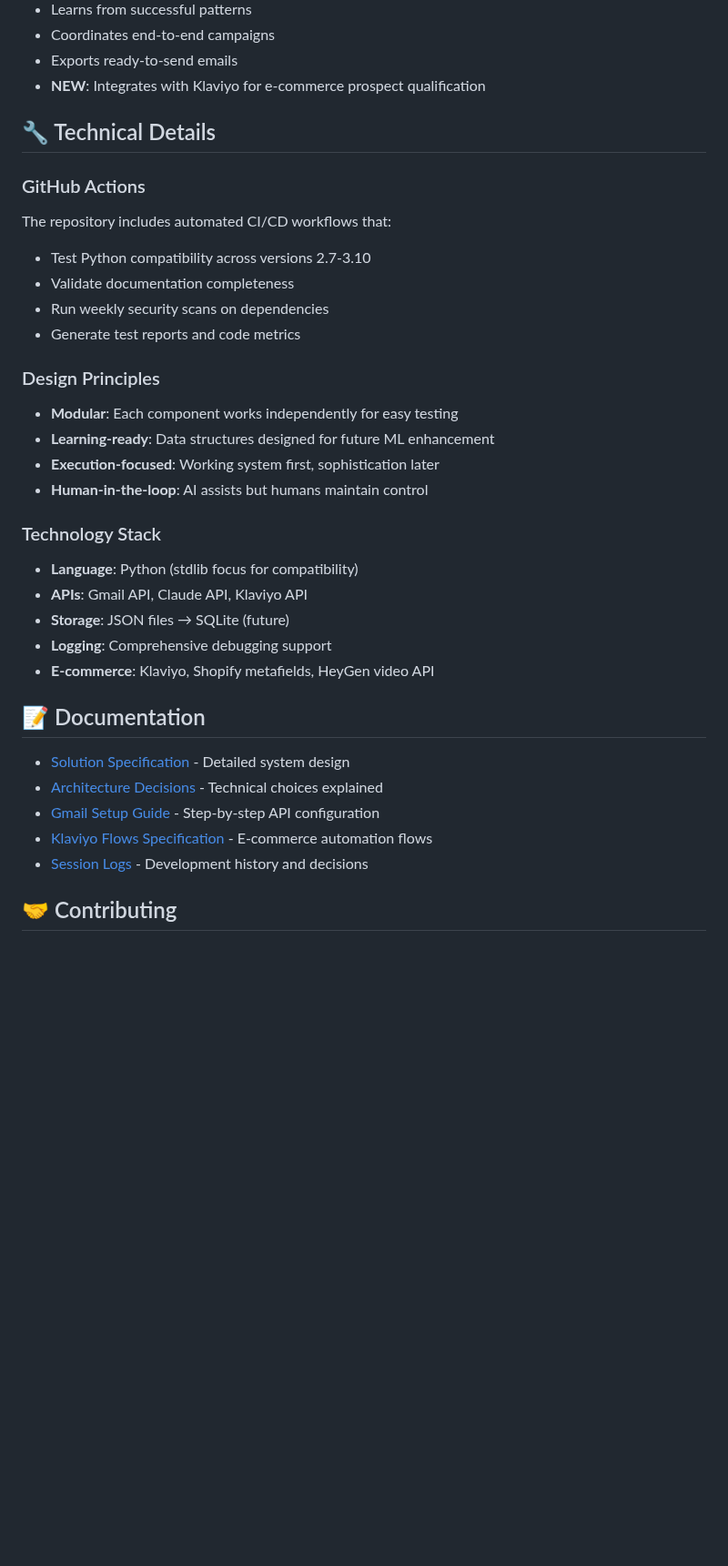
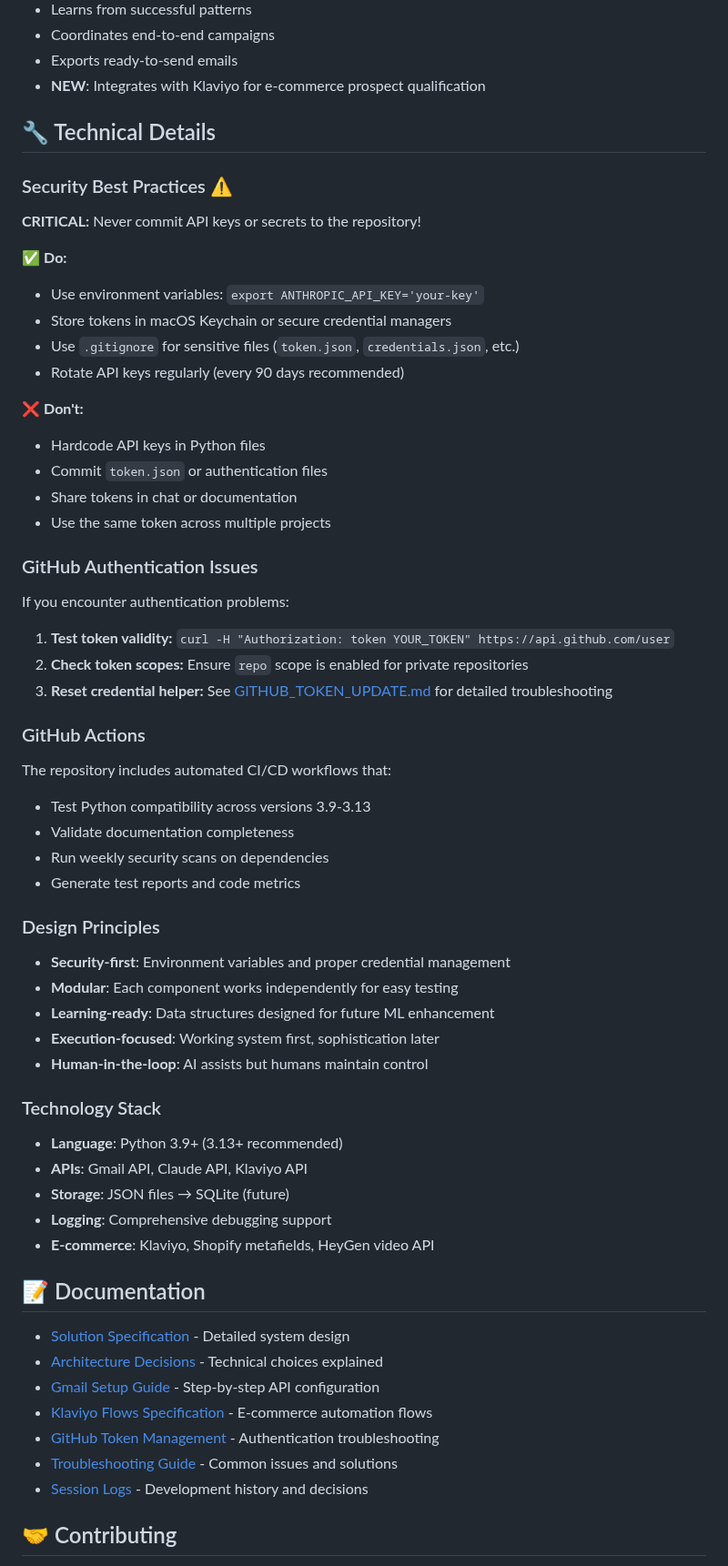
Before and after one commit to mack-donna/email-crm-audit, a Markdown page: README.md, the part around the change. Shown at 91% size. GitHub-like rendering; blank space fills up the shorter version.

```diff
--- a/README.md
+++ b/README.md
@@ -188,21 +188,43 @@ The system successfully:
 
 ## 🔧 Technical Details
 
+### Security Best Practices ⚠️
+**CRITICAL:** Never commit API keys or secrets to the repository!
+
+✅ **Do:**
+- Use environment variables: `export ANTHROPIC_API_KEY='your-key'`
+- Store tokens in macOS Keychain or secure credential managers
+- Use `.gitignore` for sensitive files (`token.json`, `credentials.json`, etc.)
+- Rotate API keys regularly (every 90 days recommended)
+
+❌ **Don't:**
+- Hardcode API keys in Python files
+- Commit `token.json` or authentication files
+- Share tokens in chat or documentation
+- Use the same token across multiple projects
+
+### GitHub Authentication Issues
+If you encounter authentication problems:
+1. **Test token validity:** `curl -H "Authorization: token YOUR_TOKEN" https://api.github.com/user`
+2. **Check token scopes:** Ensure `repo` scope is enabled for private repositories
+3. **Reset credential helper:** See [GITHUB_TOKEN_UPDATE.md](GITHUB_TOKEN_UPDATE.md) for detailed troubleshooting
+
 ### GitHub Actions
 The repository includes automated CI/CD workflows that:
-- Test Python compatibility across versions 2.7-3.10
+- Test Python compatibility across versions 3.9-3.13
 - Validate documentation completeness
 - Run weekly security scans on dependencies
 - Generate test reports and code metrics
 
 ### Design Principles
+- **Security-first**: Environment variables and proper credential management
 - **Modular**: Each component works independently for easy testing
 - **Learning-ready**: Data structures designed for future ML enhancement
 - **Execution-focused**: Working system first, sophistication later
 - **Human-in-the-loop**: AI assists but humans maintain control
 
 ### Technology Stack
-- **Language**: Python (stdlib focus for compatibility)
+- **Language**: Python 3.9+ (3.13+ recommended)
 - **APIs**: Gmail API, Claude API, Klaviyo API
 - **Storage**: JSON files → SQLite (future)
 - **Logging**: Comprehensive debugging support
@@ -214,6 +236,8 @@ The repository includes automated CI/CD workflows that:
 - [Architecture Decisions](ARCHITECTURAL_DECISIONS.md) - Technical choices explained
 - [Gmail Setup Guide](GMAIL_API_SETUP.md) - Step-by-step API configuration
 - [Klaviyo Flows Specification](KLAVIYO_FLOWS_SPEC.md) - E-commerce automation flows
+- [GitHub Token Management](GITHUB_TOKEN_UPDATE.md) - Authentication troubleshooting
+- [Troubleshooting Guide](TROUBLESHOOTING.md) - Common issues and solutions
 - [Session Logs](SESSION_LOG.md) - Development history and decisions
 
 ## 🤝 Contributing
```
Also changed, not shown: GITHUB_TOKEN_UPDATE.md (+39 -0 lines), TROUBLESHOOTING.md (added, +203 -0 lines).
